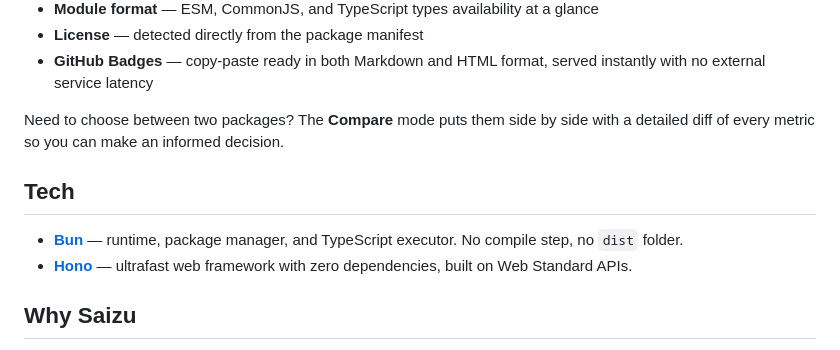
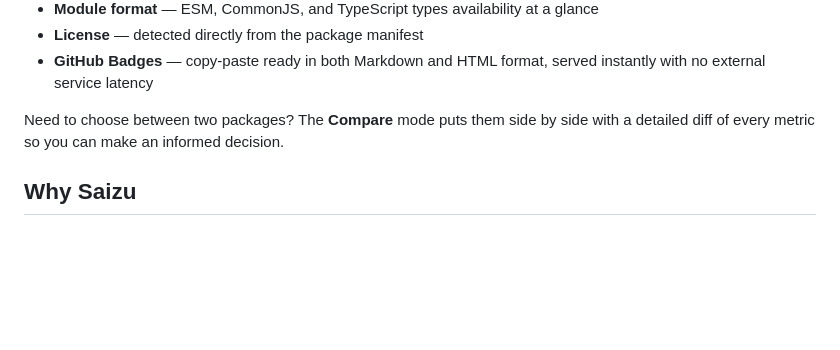
Before and after one commit to Kode-Kult/saizu, a Markdown page: README.md, the part around the change. GitHub-like rendering; blank space fills up the shorter version.

```diff
--- a/README.md
+++ b/README.md
@@ -17,11 +17,6 @@ Paste any npm package name and Saizu will instantly tell you everything you need
 - **GitHub Badges** — copy-paste ready in both Markdown and HTML format, served instantly with no external service latency
 
 Need to choose between two packages? The **Compare** mode puts them side by side with a detailed diff of every metric so you can make an informed decision.
-
-## Tech
-
-- **[Bun](https://bun.sh)** — runtime, package manager, and TypeScript executor. No compile step, no `dist` folder.
-- **[Hono](https://hono.dev)** — ultrafast web framework with zero dependencies, built on Web Standard APIs.
 
 ## Why Saizu
 
```
